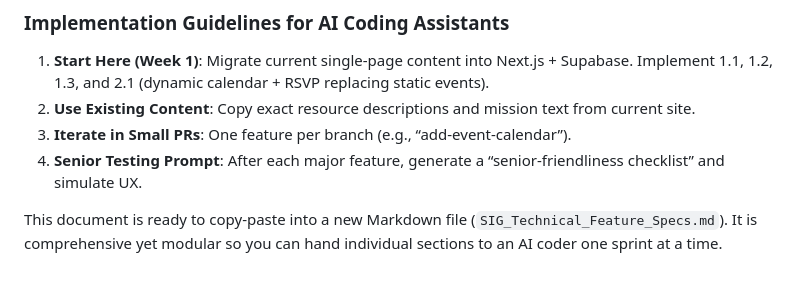
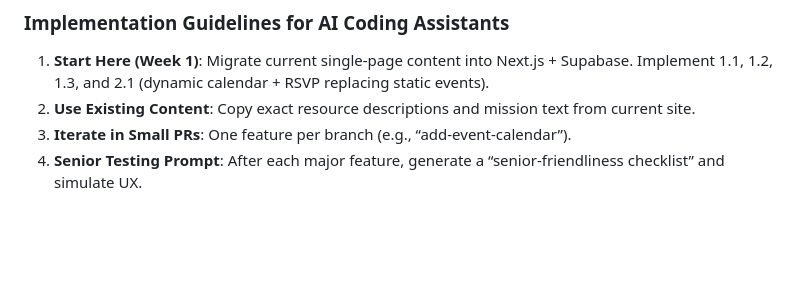
Before and after one commit to lamelkor/indiangrandparents.com, a Markdown page: SIG_Technical_Specs.md, the part around the change. Drawn GitHub-style; blank space fills up the shorter version.

Commit message:
Update technical specifications

```diff
--- a/SIG_Technical_Specs.md
+++ b/SIG_Technical_Specs.md
@@ -156,5 +156,3 @@ This feature list directly maps to the Goals & Objectives Document (Sections 3
 2. **Use Existing Content**: Copy exact resource descriptions and mission text from current site.
 3. **Iterate in Small PRs**: One feature per branch (e.g., “add-event-calendar”).
 4. **Senior Testing Prompt**: After each major feature, generate a “senior-friendliness checklist” and simulate UX.
-
-This document is ready to copy-paste into a new Markdown file (`SIG_Technical_Feature_Specs.md`). It is comprehensive yet modular so you can hand individual sections to an AI coder one sprint at a time.
```
